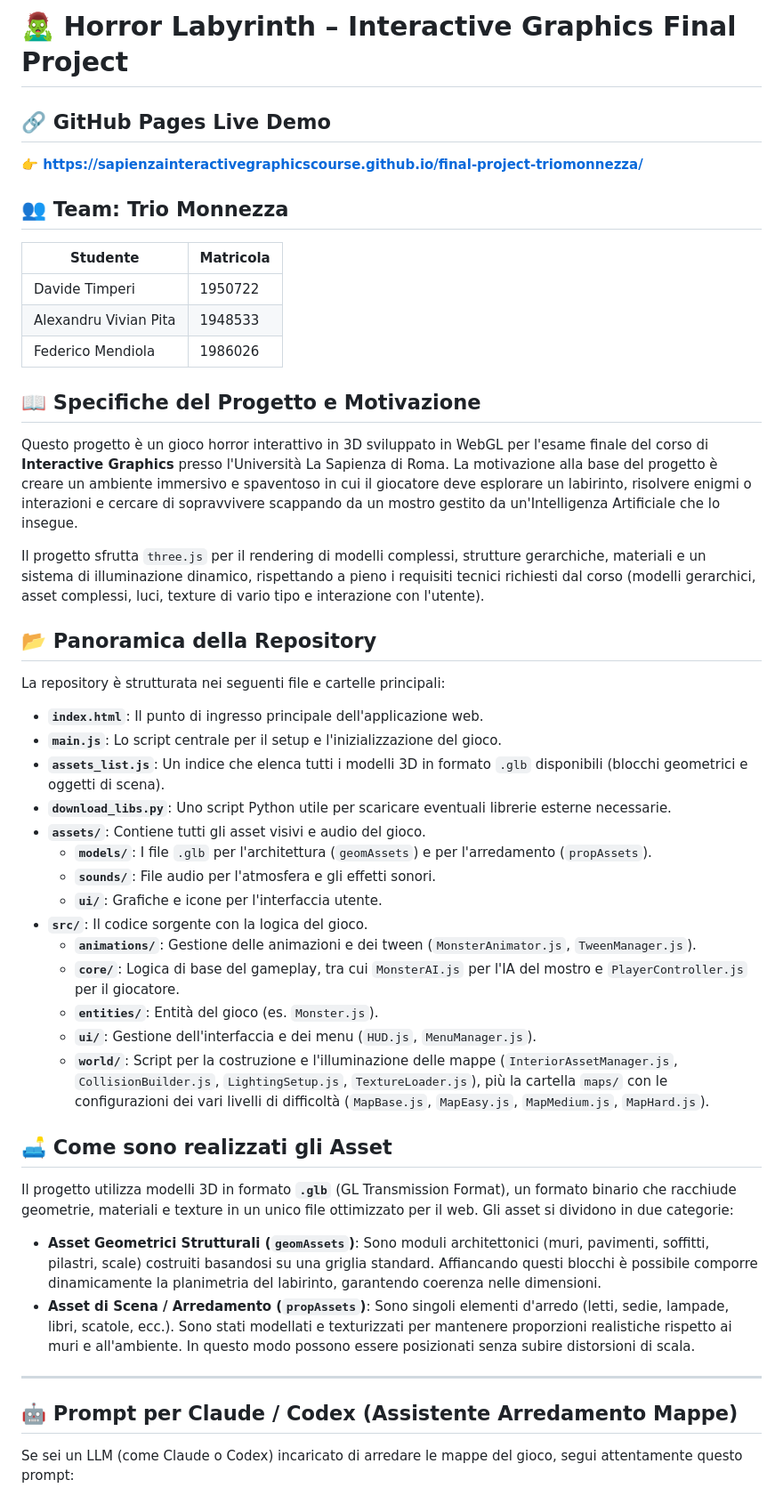
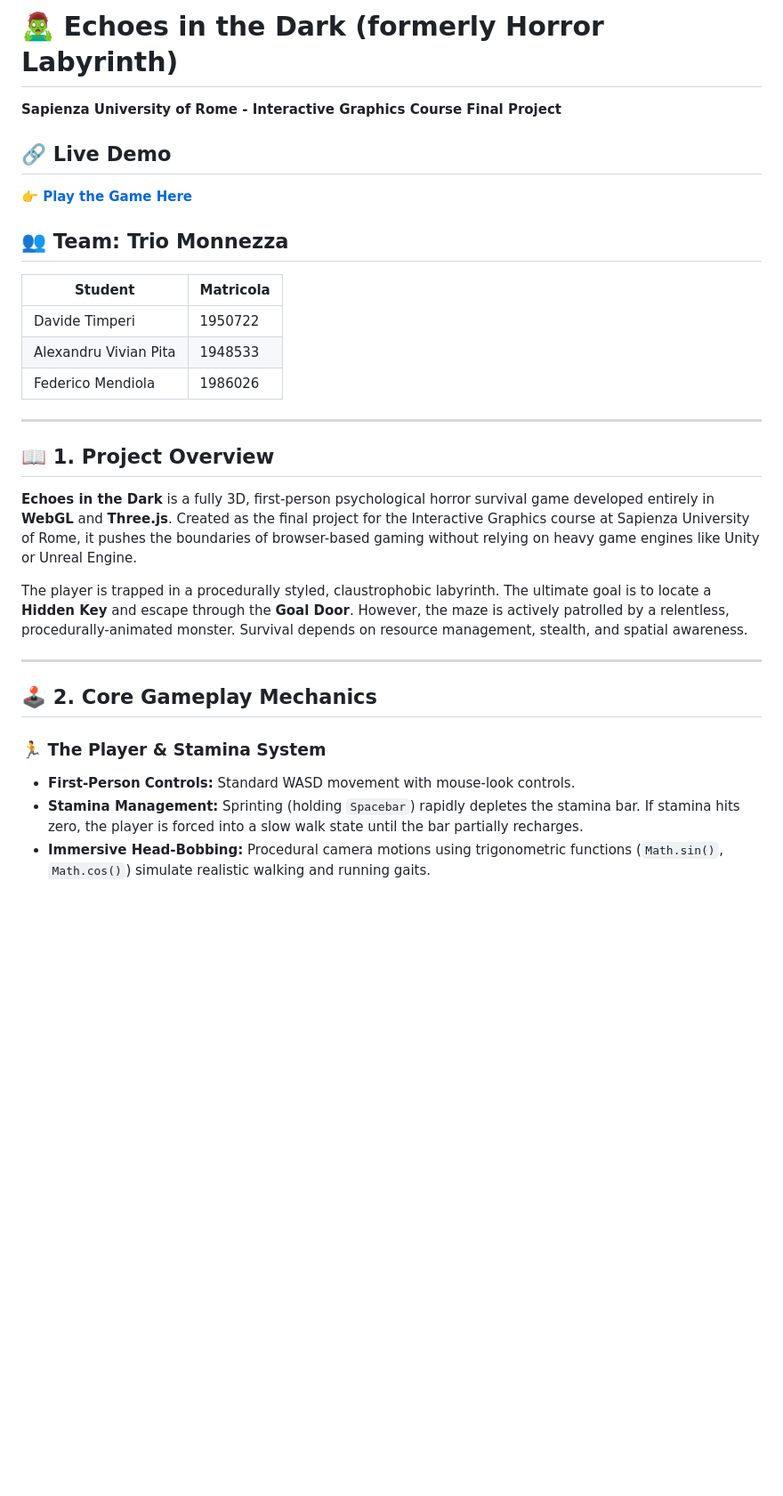
Before and after one commit to SapienzaInteractiveGraphicsCourse/final-project-triomonnezza, a Markdown page: README.md, the part around one of its changes. Shown at 89% size. Rendered like a GitHub page; blank space fills up the shorter version.

Commit message:
docs: extensive README update detailing architecture and project scope

```diff
--- a/README.md
+++ b/README.md
@@ -1,47 +1,30 @@
-# 🧟‍♂️ Horror Labyrinth – Interactive Graphics Final Project
+# 🧟‍♂️ Echoes in the Dark (formerly Horror Labyrinth)
 
-## 🔗 GitHub Pages Live Demo
-**👉 [https://sapienzainteractivegraphicscourse.github.io/final-project-triomonnezza/](https://sapienzainteractivegraphicscourse.github.io/final-project-triomonnezza/)**
+**Sapienza University of Rome - Interactive Graphics Course Final Project**
+
+## 🔗 Live Demo
+**👉 [Play the Game Here](https://sapienzainteractivegraphicscourse.github.io/final-project-triomonnezza/)**
 
 ## 👥 Team: Trio Monnezza
-| Studente | Matricola |
+| Student | Matricola |
 |---|---|
 | Davide Timperi | 1950722 |
 | Alexandru Vivian Pita | 1948533 |
 | Federico Mendiola | 1986026 |
 
-## 📖 Specifiche del Progetto e Motivazione
-Questo progetto è un gioco horror interattivo in 3D sviluppato in WebGL per l'esame finale del corso di **Interactive Graphics** presso l'Università La Sapienza di Roma.
-La motivazione alla base del progetto è creare un ambiente immersivo e spaventoso in cui il giocatore deve esplorare un labirinto, risolvere enigmi o interazioni e cercare di sopravvivere scappando da un mostro gestito da un'Intelligenza Artificiale che lo insegue.
+---
 
-Il progetto sfrutta `three.js` per il rendering di modelli complessi, strutture gerarchiche, materiali e un sistema di illuminazione dinamico, rispettando a pieno i requisiti tecnici richiesti dal corso (modelli gerarchici, asset complessi, luci, texture di vario tipo e interazione con l'utente).
+## 📖 1. Project Overview
+**Echoes in the Dark** is a fully 3D, first-person psychological horror survival game developed entirely in **WebGL** and **Three.js**. Created as the final project for the Interactive Graphics course at Sapienza University of Rome, it pushes the boundaries of browser-based gaming without relying on heavy game engines like Unity or Unreal Engine.
 
-## 📂 Panoramica della Repository
-La repository è strutturata nei seguenti file e cartelle principali:
-
-- **`index.html`**: Il punto di ingresso principale dell'applicazione web.
-- **`main.js`**: Lo script centrale per il setup e l'inizializzazione del gioco.
-- **`assets_list.js`**: Un indice che elenca tutti i modelli 3D in formato `.glb` disponibili (blocchi geometrici e oggetti di scena).
-- **`download_libs.py`**: Uno script Python utile per scaricare eventuali librerie esterne necessarie.
-- **`assets/`**: Contiene tutti gli asset visivi e audio del gioco.
-  - **`models/`**: I file `.glb` per l'architettura (`geomAssets`) e per l'arredamento (`propAssets`).
-  - **`sounds/`**: File audio per l'atmosfera e gli effetti sonori.
-  - **`ui/`**: Grafiche e icone per l'interfaccia utente.
-- **`src/`**: Il codice sorgente con la logica del gioco.
-  - **`animations/`**: Gestione delle animazioni e dei tween (`MonsterAnimator.js`, `TweenManager.js`).
-  - **`core/`**: Logica di base del gameplay, tra cui `MonsterAI.js` per l'IA del mostro e `PlayerController.js` per il giocatore.
-  - **`entities/`**: Entità del gioco (es. `Monster.js`).
-  - **`ui/`**: Gestione dell'interfaccia e dei menu (`HUD.js`, `MenuManager.js`).
-  - **`world/`**: Script per la costruzione e l'illuminazione delle mappe (`InteriorAssetManager.js`, `CollisionBuilder.js`, `LightingSetup.js`, `TextureLoader.js`), più la cartella `maps/` con le configurazioni dei vari livelli di difficoltà (`MapBase.js`, `MapEasy.js`, `MapMedium.js`, `MapHard.js`).
-
-## 🛋️ Come sono realizzati gli Asset
-Il progetto utilizza modelli 3D in formato **`.glb`** (GL Transmission Format), un formato binario che racchiude geometrie, materiali e texture in un unico file ottimizzato per il web. Gli asset si dividono in due categorie:
-- **Asset Geometrici Strutturali (`geomAssets`)**: Sono moduli architettonici (muri, pavimenti, soffitti, pilastri, scale) costruiti basandosi su una griglia standard. Affiancando questi blocchi è possibile comporre dinamicamente la planimetria del labirinto, garantendo coerenza nelle dimensioni.
-- **Asset di Scena / Arredamento (`propAssets`)**: Sono singoli elementi d'arredo (letti, sedie, lampade, libri, scatole, ecc.). Sono stati modellati e texturizzati per mantenere proporzioni realistiche rispetto ai muri e all'ambiente. In questo modo possono essere posizionati senza subire distorsioni di scala.
+The player is trapped in a procedurally styled, claustrophobic labyrinth. The ultimate goal is to locate a **Hidden Key** and escape through the **Goal Door**. However, the maze is actively patrolled by a relentless, procedurally-animated monster. Survival depends on resource management, stealth, and spatial awareness.
 
 ---
 
-## 🤖 Prompt per Claude / Codex (Assistente Arredamento Mappe)
+## 🕹️ 2. Core Gameplay Mechanics
 
-Se sei un LLM (come Claude o Codex) incaricato di arredare le mappe del gioco, segui attentamente questo prompt:
+### 🏃 The Player & Stamina System
+- **First-Person Controls:** Standard WASD movement with mouse-look controls.
+- **Stamina Management:** Sprinting (holding `Spacebar`) rapidly depletes the stamina bar. If stamina hits zero, the player is forced into a slow walk state until the bar partially recharges.
+- **Immersive Head-Bobbing:** Procedural camera motions using trigonometric functions (`Math.sin()`, `Math.cos()`) simulate realistic walking and running gaits.
 
```
Also changed, not shown: other parts of README.md (+115 -11 lines).
